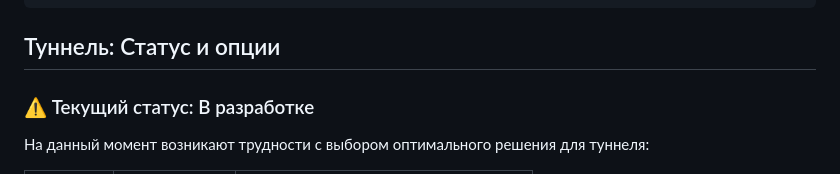
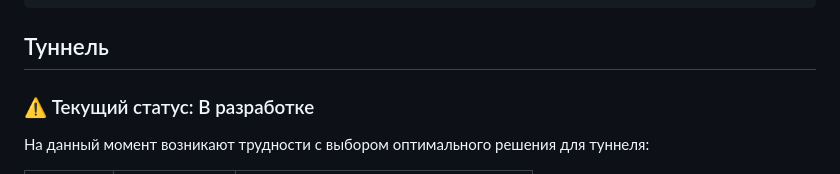
Before and after one commit to SkyGet0/FileGet, a Markdown page: README.md, the part around the change. Drawn GitHub-style.

````diff
--- a/README.md
+++ b/README.md
@@ -98,7 +98,7 @@ https://fileget-kursk.loca.lt
 C:\FileGet\Files
 ```
 
-## Туннель: Статус и опции
+## Туннель
 
 ### ⚠️ Текущий статус: В разработке
 
````
